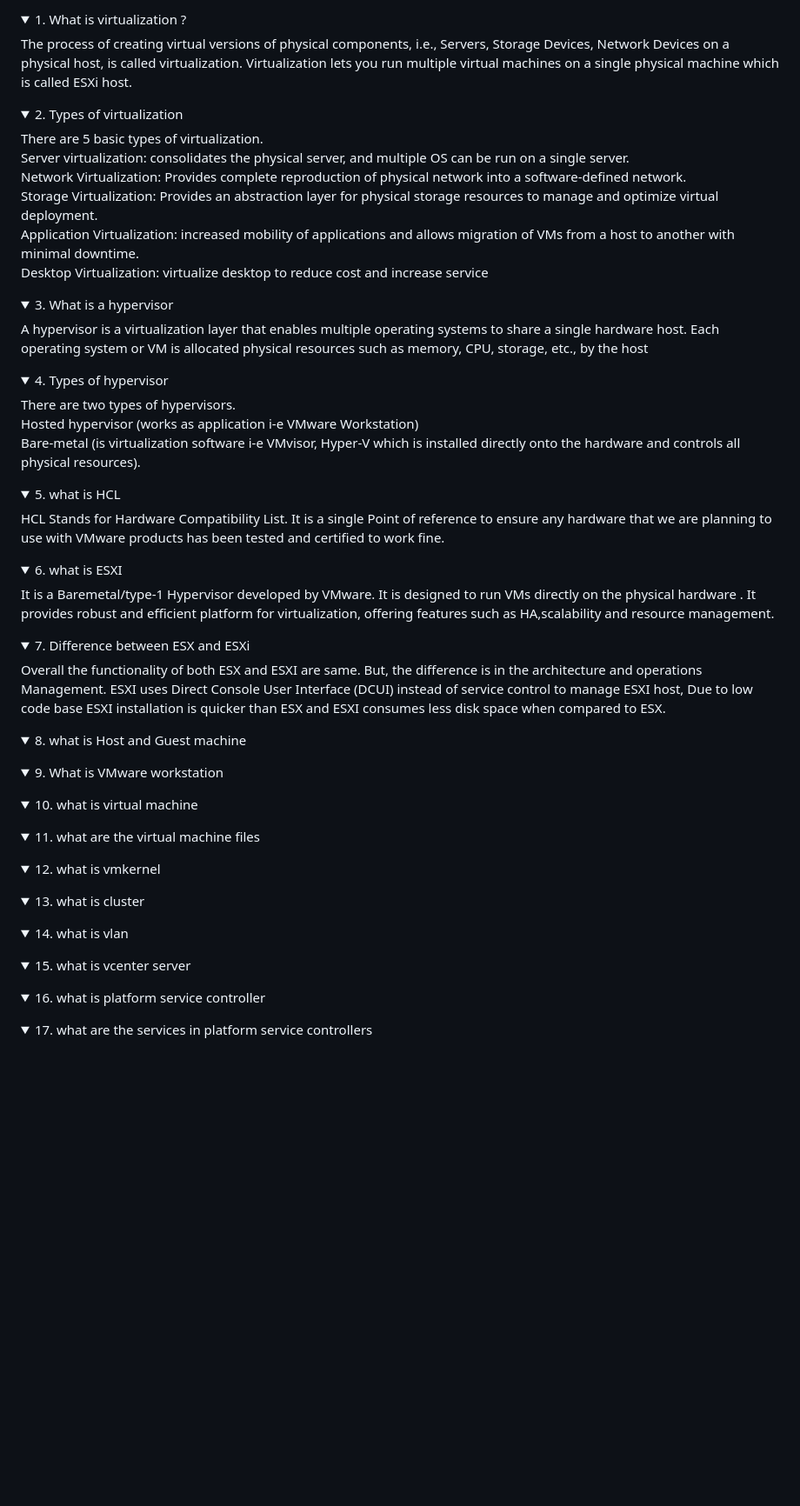
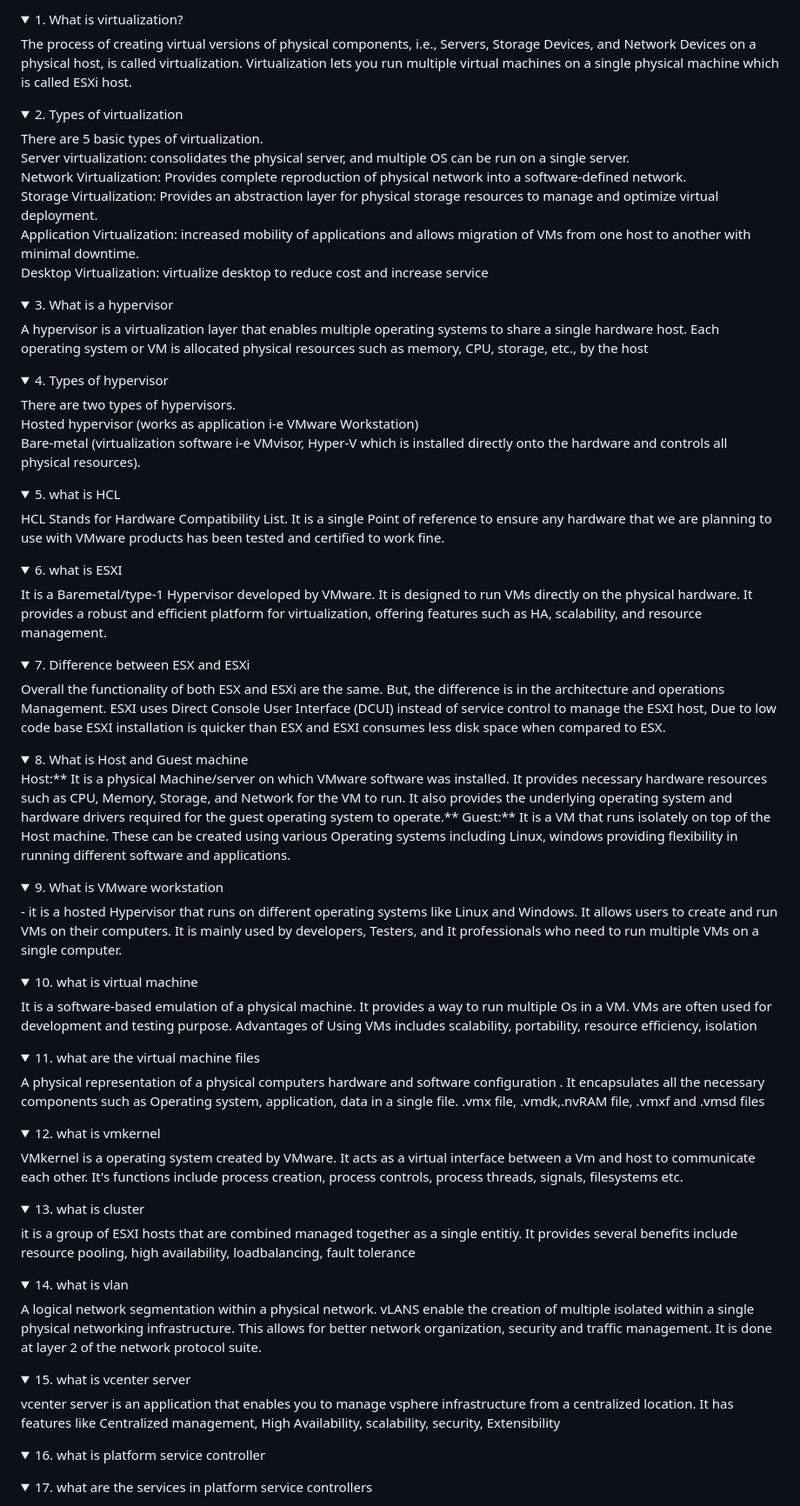
Before and after one commit to charan-happy/Learn_VMware, a Markdown page: Interview_Questions.md, the part around the change. Shown at 87% size. Drawn GitHub-style; folded sections open; blank space fills up the shorter version.

```diff
--- a/Interview_Questions.md
+++ b/Interview_Questions.md
@@ -1,27 +1,27 @@
-<details><summary>1. What is virtualization ? <br></summary>The process of creating virtual versions of physical components, i.e., Servers, Storage Devices, Network Devices on a physical host, is called virtualization. Virtualization lets you run multiple virtual machines on a single physical machine which is called ESXi host.</details>
+<details><summary>1. What is virtualization? <br></summary>The process of creating virtual versions of physical components, i.e., Servers, Storage Devices, and Network Devices on a physical host, is called virtualization. Virtualization lets you run multiple virtual machines on a single physical machine which is called ESXi host.</details>
 <details><summary> 2. Types of virtualization<br></summary>There are 5 basic types of virtualization.
 
 Server virtualization: consolidates the physical server, and multiple OS can be run on a single server.<br>
 Network Virtualization: Provides complete reproduction of physical network into a software-defined network.<br>
 Storage Virtualization: Provides an abstraction layer for physical storage resources to manage and optimize virtual deployment.<br>
-Application Virtualization: increased mobility of applications and allows migration of VMs from a host to another with minimal downtime.<br>
+Application Virtualization: increased mobility of applications and allows migration of VMs from one host to another with minimal downtime.<br>
 Desktop Virtualization: virtualize desktop to reduce cost and increase service</details>
 <details><summary> 3. What is a hypervisor <br></summary>A hypervisor is a virtualization layer that enables multiple operating systems to share a single hardware host. Each operating system or VM is allocated physical resources such as memory, CPU, storage, etc., by the host </details>
 <details><summary> 4. Types of hypervisor<br></summary>There are two types of hypervisors.
 
 Hosted hypervisor (works as application i-e VMware Workstation)<br>
-Bare-metal (is virtualization software i-e VMvisor, Hyper-V which is installed directly onto the hardware and controls all physical resources).</details>
+Bare-metal (virtualization software i-e VMvisor, Hyper-V which is installed directly onto the hardware and controls all physical resources).</details>
 <details><summary> 5. what is HCL<br></summary> HCL Stands for Hardware Compatibility List. It is a single Point of reference to ensure any hardware that we are planning to use with VMware products has been tested and certified to work fine. </details>
-<details><summary> 6. what is ESXI<br></summary>It is a Baremetal/type-1 Hypervisor developed by VMware. It is designed to run VMs directly on the physical hardware . It provides robust and efficient platform for virtualization, offering features such as HA,scalability and resource management. </details>
-<details><summary> 7. Difference between ESX and ESXi<br></summary> Overall the functionality of both ESX and ESXI are same. But, the difference is in the architecture and operations Management. ESXI uses Direct Console User Interface (DCUI) instead of service control to manage ESXI host, Due to low code base ESXI installation is quicker than ESX and ESXI consumes less disk space when compared to ESX. </details>
-<details><summary>8. what is Host and Guest machine <br></summary></details>
-<details><summary> 9. What is VMware workstation<br></summary></details>
-<details><summary>10. what is virtual machine <br></summary></details>
-<details><summary>11. what are the virtual machine files <br></summary></details>
-<details><summary>12. what is vmkernel <br></summary></details>
-<details><summary>13. what is cluster <br></summary></details>
-<details><summary> 14. what is vlan<br></summary></details>
-<details><summary> 15. what is vcenter server<br></summary></details>
+<details><summary> 6. what is ESXI<br></summary>It is a Baremetal/type-1 Hypervisor developed by VMware. It is designed to run VMs directly on the physical hardware. It provides a robust and efficient platform for virtualization, offering features such as HA, scalability, and resource management. </details>
+<details><summary> 7. Difference between ESX and ESXi<br></summary> Overall the functionality of both ESX and ESXi are the same. But, the difference is in the architecture and operations Management. ESXI uses Direct Console User Interface (DCUI) instead of service control to manage the ESXI host, Due to low code base ESXI installation is quicker than ESX and ESXI consumes less disk space when compared to ESX. </details>
+<details><summary>8. What is Host and Guest machine <br></summary**>Host:** It is a physical Machine/server on which VMware software was installed. It provides necessary hardware resources such as CPU, Memory, Storage, and Network for the VM to run. It also provides the underlying operating system and hardware drivers required for the guest operating system to operate.** Guest:** It is a VM that runs isolately on top of the Host machine. These can be created using various Operating systems including Linux, windows providing flexibility in running different software and applications.</details>
+<details><summary> 9. What is VMware workstation<br></summary>- it is a hosted Hypervisor that runs on different operating systems like Linux and Windows. It allows users to create and run VMs on their computers. It is mainly used by developers, Testers, and It professionals who need to run multiple VMs on a single computer.</details>
+<details><summary>10. what is virtual machine <br></summary>It is a software-based emulation of a physical machine. It provides a way to run multiple Os in a VM. VMs are often used for development and testing purpose. Advantages of Using VMs includes scalability, portability, resource efficiency, isolation</details>
+<details><summary>11. what are the virtual machine files <br></summary> A physical representation of a physical computers hardware and software configuration . It encapsulates all the necessary components such as Operating system, application, data in a single file. .vmx file, .vmdk,.nvRAM file, .vmxf and .vmsd files</details>
+<details><summary>12. what is vmkernel <br></summary>VMkernel is a operating system created by VMware. It acts as a virtual interface between a Vm and host to communicate each other. It's functions include process creation, process controls, process threads, signals, filesystems etc. </details>
+<details><summary>13. what is cluster <br></summary>it is a group of ESXI hosts that are combined managed together as a single entitiy. It provides several benefits include resource pooling, high availability, loadbalancing, fault tolerance</details>
+<details><summary> 14. what is vlan<br></summary> A logical network segmentation within a physical network. vLANS enable the creation of multiple isolated within a single physical networking infrastructure. This allows for better network organization, security and traffic management. It is done at layer 2 of the network protocol suite. </details>
+<details><summary> 15. what is vcenter server<br></summary> vcenter server is an application that enables you to manage vsphere infrastructure from a centralized location. It has features like Centralized management, High Availability, scalability, security, Extensibility</details>
 <details><summary> 16. what is platform service controller<br></summary></details>
 <details><summary>17. what are the services in platform service controllers <br></summary></details>
 <details><summary>18. Types of deployment supported in vcenter<br></summary></details>
```
